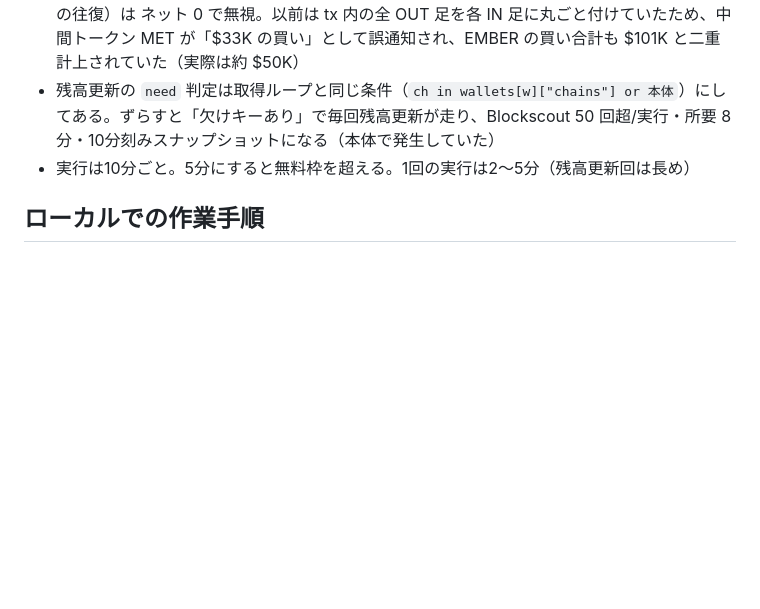
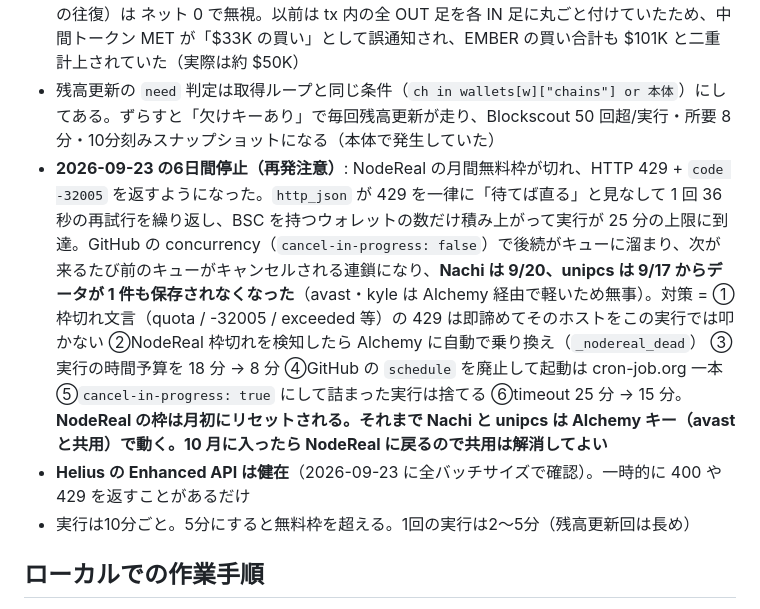
Before and after one commit to fswshun/whale-tracker, a Markdown page: HANDOFF.md, the part around the change. GitHub-like rendering; blank space fills up the shorter version.

Commit message:
HANDOFF: 2026-09-23 の6日間停止の原因と対策を記録
Co-Authored-By: Claude Opus 5 (1M context) <noreply@anthropic.com>

```diff
--- a/HANDOFF.md
+++ b/HANDOFF.md
@@ -33,6 +33,8 @@
 - **評価額の妥当性検査（2026-09-09、藤沼さん指摘: unipcs の Monkey が $2.9M＝リスク資産の 12% に化けていた。FOMO では $2,000）**: Monkey は総供給 1e76 枚・decimals 0・受け取っただけ・流動性 $67K の薄いプール（Monkey/XAUt）で価格が2日で30倍動く異常トークン。**流動性で機械的に上限をかけるのは NG**（本当に買った AMC は評価/流動性 14 倍、MarsCoin 5 倍で、時価総額とは整合）。対策＝`valuation_check` が $5,000 以上のリスク保有に5つの検査: ①FDV=0 かつ mcap>0（桁あふれ）②時価総額 $200億超 ③1ペア流動性 $3億超 ④評価額 > 時価総額 ⑤総供給 1e22 枚超、＋ 買っていない受取のみ/非ASCIIシンボルで評価額が流動性の2倍超 → `usd=0`（除外）にして `excluded` に理由、台帳に「評価から除外した銘柄」として別掲。unipcs で Monkey（FDV 桁あふれ）・SPYB（mcap $3,320億の偽装）・🔶（非ASCII×流動性4倍）が除外され、PONS/USELESS/MarsCoin/AMC/BASECAT は残ることを確認済み
 - **tx 内ネット集計（2026-09-11）**: `group_trades` は tx 内で銘柄ごとに IN−OUT を差し引いてから集計する。アグリゲータの経路上の中間トークン（USDC→SOL→EMBER の SOL、MET の往復）は ネット 0 で無視。以前は tx 内の全 OUT 足を各 IN 足に丸ごと付けていたため、中間トークン MET が「$33K の買い」として誤通知され、EMBER の買い合計も $101K と二重計上されていた（実際は約 $50K）
 - 残高更新の `need` 判定は取得ループと同じ条件（`ch in wallets[w]["chains"] or 本体`）にしてある。ずらすと「欠けキーあり」で毎回残高更新が走り、Blockscout 50 回超/実行・所要 8 分・10分刻みスナップショットになる（本体で発生していた）
+- **2026-09-23 の6日間停止（再発注意）**: NodeReal の月間無料枠が切れ、HTTP 429 + `code -32005` を返すようになった。`http_json` が 429 を一律に「待てば直る」と見なして 1 回 36 秒の再試行を繰り返し、BSC を持つウォレットの数だけ積み上がって実行が 25 分の上限に到達。GitHub の concurrency（`cancel-in-progress: false`）で後続がキューに溜まり、次が来るたび前のキューがキャンセルされる連鎖になり、**Nachi は 9/20、unipcs は 9/17 からデータが 1 件も保存されなくなった**（avast・kyle は Alchemy 経由で軽いため無事）。対策 = ①枠切れ文言（quota / -32005 / exceeded 等）の 429 は即諦めてそのホストをこの実行では叩かない ②NodeReal 枠切れを検知したら Alchemy に自動で乗り換え（`_nodereal_dead`） ③実行の時間予算を 18 分 → 8 分 ④GitHub の `schedule` を廃止して起動は cron-job.org 一本 ⑤`cancel-in-progress: true` にして詰まった実行は捨てる ⑥timeout 25 分 → 15 分。**NodeReal の枠は月初にリセットされる。それまで Nachi と unipcs は Alchemy キー（avast と共用）で動く。10 月に入ったら NodeReal に戻るので共用は解消してよい**
+- **Helius の Enhanced API は健在**（2026-09-23 に全バッチサイズで確認）。一時的に 400 や 429 を返すことがあるだけ
 - 実行は10分ごと。5分にすると無料枠を超える。1回の実行は2〜5分（残高更新回は長め）
 
 ## ローカルでの作業手順
```
